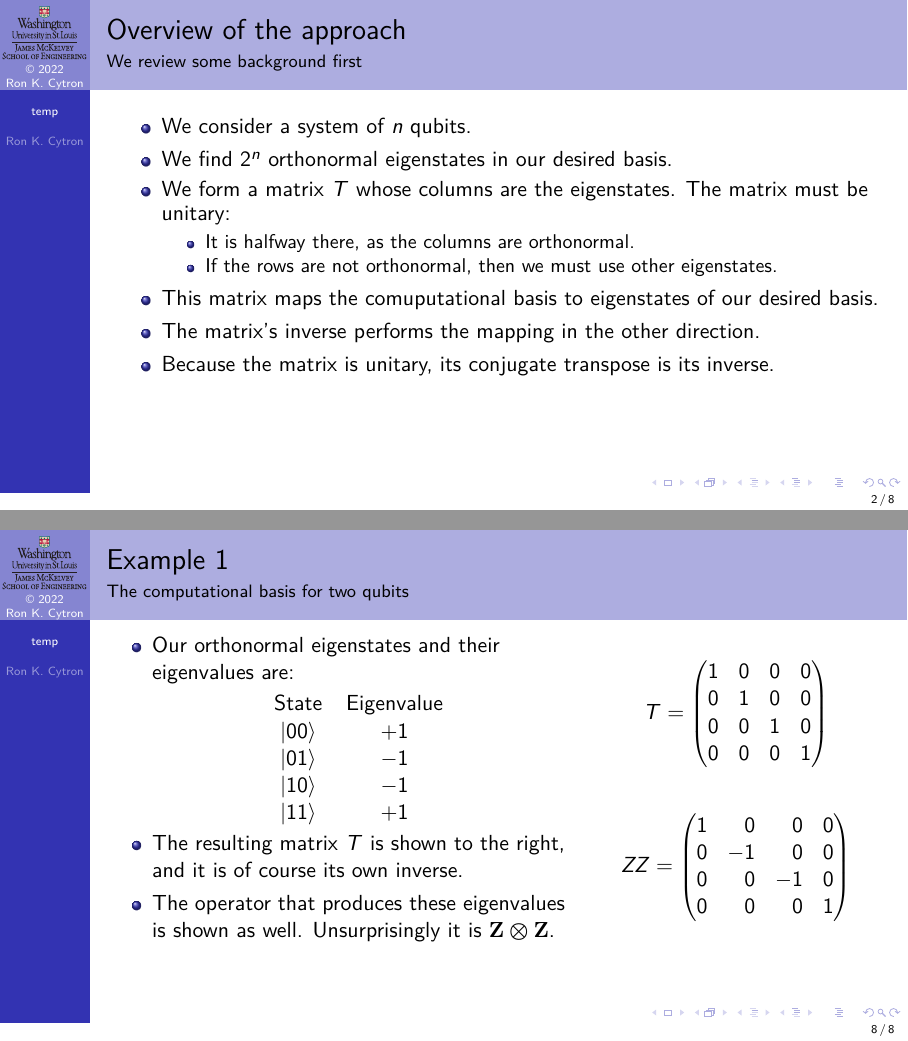
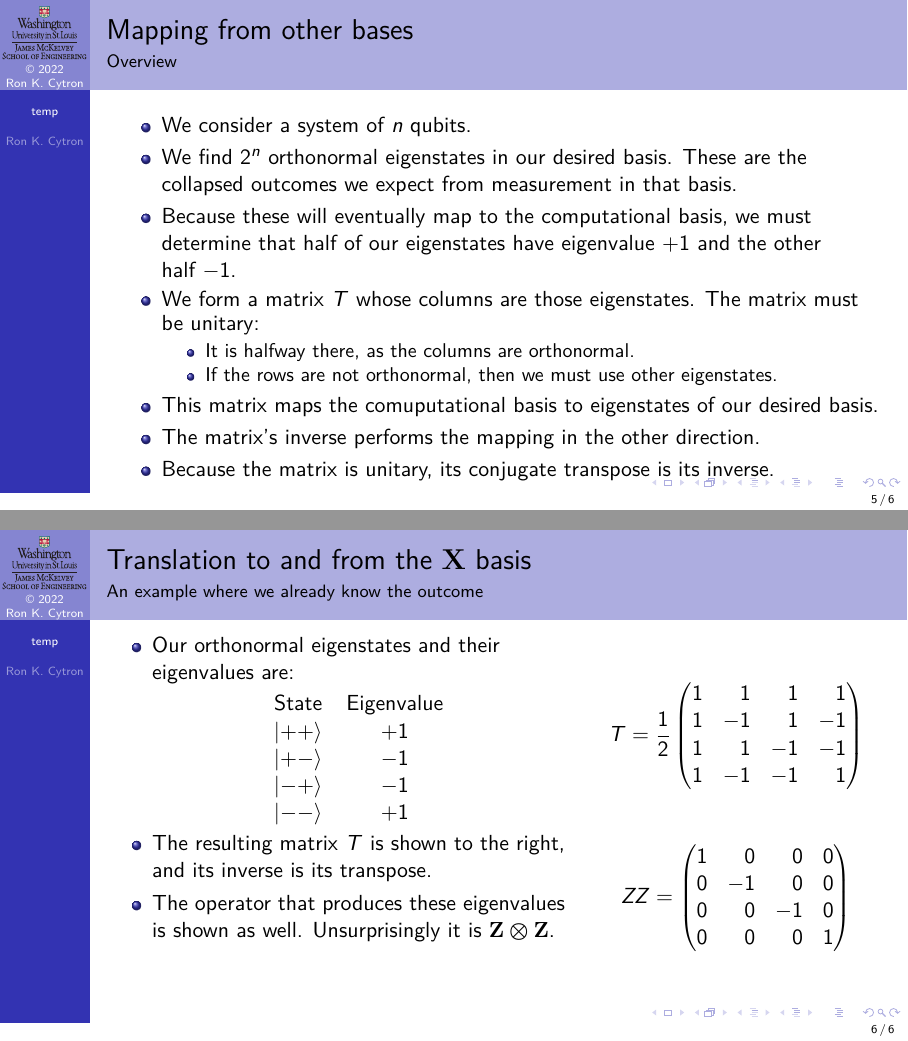
Before and after one commit to ProfRonCytron/ZeboCopy, LaTeX slides (single.tex, which reads temp.tex): pages 2 and 14 of 14 before the commit and pages 11 and 12 of 12 after it, joined at a grey line. Compiled offline with pdfLaTeX.

Commit message:
Update on Overleaf.

```diff
--- a/temp.tex
+++ b/temp.tex
@@ -1,29 +1,4 @@
 \SetTitle{99}{temp}{faster}{99}
-
-\begin{frame}{Overview of the approach}{We review some background first}
-
-\begin{itemize}
-    \item We consider a system of $n$ qubits.
-    \item We find $2^n$ orthonormal eigenstates in our desired basis.
-    \item We form a matrix $T$ whose columns are the eigenstates.  The matrix must be unitary:
-    \begin{itemize}
-        \item It is halfway there, as the columns are orthonormal.
-        \item If the rows are not orthonormal, then we must use other eigenstates.
-    \end{itemize}
-    \item This matrix maps the comuputational basis to eigenstates of our desired basis.
-    \item The matrix's inverse performs the mapping in the other direction.
-    \item Because the matrix is unitary, its conjugate transpose is its inverse.
-\end{itemize}
-
-\end{frame}
-
-\begin{frame}{Measurement operators}{Review of the computational basis}
-
-\begin{itemize}
-    \item An operator representing measurement outcomes in some basis must have the following properties.
-\end{itemize}
-
-\end{frame}
 
 \begin{frame}{Reconstructing the computational basis}{A single qubit}
 
@@ -115,10 +90,24 @@ Eigenstate $\ket{x}$ has eigenvalue $\pm 1$ that is consistent with the parity o
 
 \end{frame}
 
-\begin{frame}{Mapping from other bases}
+\begin{frame}{Mapping from other bases}{Overview}
+
+\begin{itemize}
+    \item We consider a system of $n$ qubits.
+    \item We find $2^n$ orthonormal eigenstates in our desired basis. These are the collapsed outcomes we expect from measurement in that basis.
+    \item Because these will eventually map to the computational basis, we must determine that half of our eigenstates have eigenvalue~$+1$ and the other half~$-1$.
+    \item We form a matrix $T$ whose columns are those eigenstates.  The matrix must be unitary:
+    \begin{itemize}
+        \item It is halfway there, as the columns are orthonormal.
+        \item If the rows are not orthonormal, then we must use other eigenstates.
+    \end{itemize}
+    \item This matrix maps the comuputational basis to eigenstates of our desired basis.
+    \item The matrix's inverse performs the mapping in the other direction.
+    \item Because the matrix is unitary, its conjugate transpose is its inverse.
+\end{itemize}
 \end{frame}
 
-\begin{frame}{Example 1}{The computational basis for two qubits}
+\begin{frame}{Translation to and from the \PauliX{} basis}{An example where we already know the outcome}
 
 \TwoUnequalColumns{0.6\textwidth}{0.4\textwidth}{%
 \Vskip{-3em}\begin{itemize}
@@ -126,23 +115,23 @@ Eigenstate $\ket{x}$ has eigenvalue $\pm 1$ that is consistent with the parity o
     \begin{center}
         \begin{tabular}{cc}
         State & Eigenvalue \\
-        \ket{00} & $+1$ \\
-        \ket{01} & $-1$ \\
-        \ket{10} & $-1$ \\
-        \ket{11} & $+1$
+        \ket{++} & $+1$ \\
+        \ket{+-} & $-1$ \\
+        \ket{-+} & $-1$ \\
+        \ket{--} & $+1$
          \end{tabular}
     \end{center}
-    \item The resulting matrix $T$ is shown to the right, and it is of course its own inverse.
+    \item The resulting matrix $T$ is shown to the right, and its inverse is its transpose.
     \item The operator that produces these eigenvalues is shown as well.  Unsurprisingly it is \TensProd{\PauliZ}{\PauliZ}.
 
 \end{itemize}
 }{%
 \[T =
-\begin{pmatrix*}[r]
-1 & 0 & 0 & 0 \\
-0 & 1 & 0 & 0 \\
-0 & 0 & 1 & 0 \\
-0 & 0 & 0 & 1
+\frac{1}{2}\begin{pmatrix*}[r]
+1 & 1 & 1 & 1 \\
+1 & -1 & 1 & -1 \\
+1 & 1 & -1 & -1 \\
+1 & -1 & -1 & 1
 \end{pmatrix*}
 \]\SmallSkip{}
 \[
```
